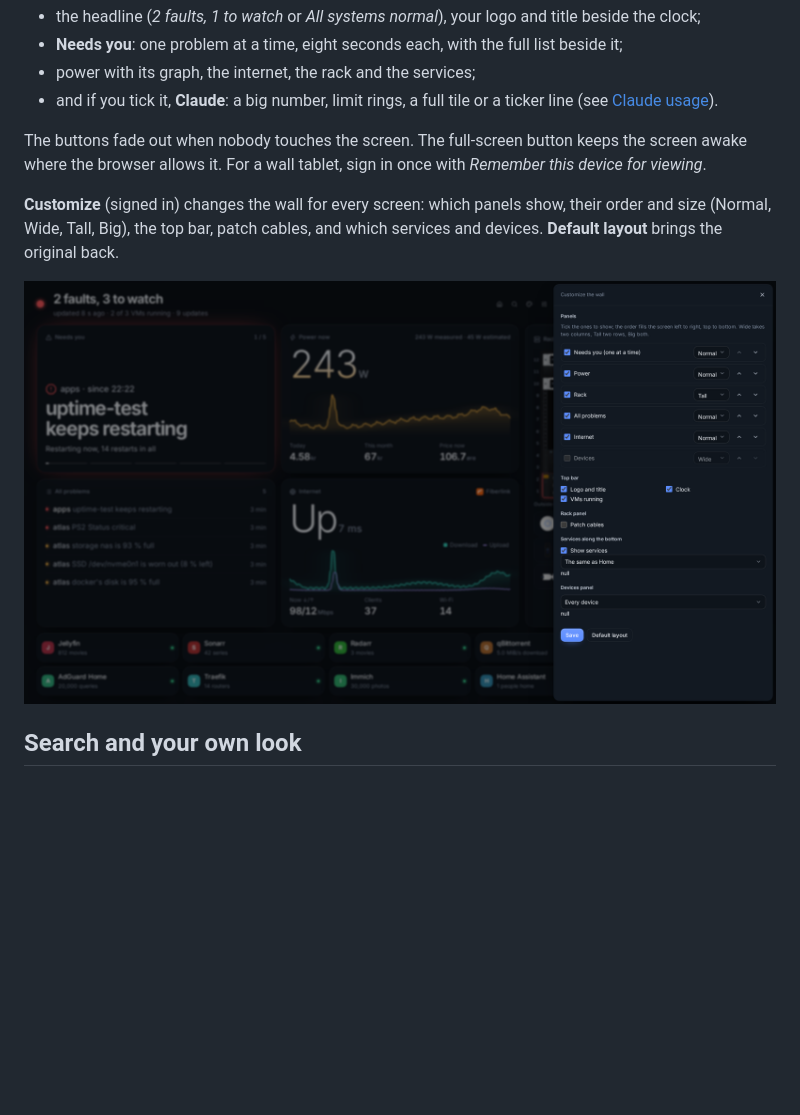
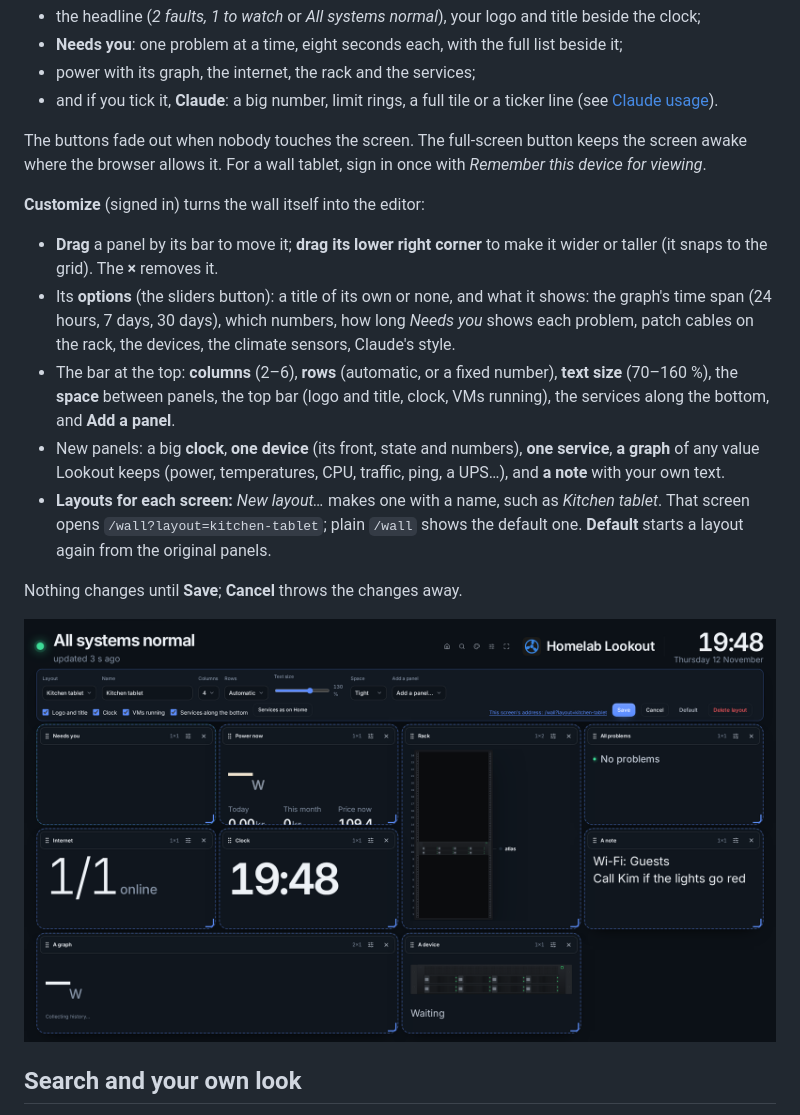
Before and after one commit to Quant-0/homelab-lookout, a Markdown page: docs/features/home-and-wall.md, the part around the change. Rendered like a GitHub page; pictures changed too: docs/guide/img/wall-customize.png; blank space fills up the shorter version.

```diff
--- a/docs/features/home-and-wall.md
+++ b/docs/features/home-and-wall.md
@@ -68,7 +68,15 @@ Set the rack's size and numbering, and drag devices and panels, in **Admin → D
 
 The buttons fade out when nobody touches the screen. The full-screen button keeps the screen awake where the browser allows it. For a wall tablet, sign in once with *Remember this device for viewing*.
 
-**Customize** (signed in) changes the wall for every screen: which panels show, their order and size (Normal, Wide, Tall, Big), the top bar, patch cables, and which services and devices. **Default layout** brings the original back.
+**Customize** (signed in) turns the wall itself into the editor:
+
+- **Drag** a panel by its bar to move it; **drag its lower right corner** to make it wider or taller (it snaps to the grid). The **×** removes it.
+- Its **options** (the sliders button): a title of its own or none, and what it shows: the graph's time span (24 hours, 7 days, 30 days), which numbers, how long *Needs you* shows each problem, patch cables on the rack, the devices, the climate sensors, Claude's style.
+- The bar at the top: **columns** (2–6), **rows** (automatic, or a fixed number), **text size** (70–160 %), the **space** between panels, the top bar (logo and title, clock, VMs running), the services along the bottom, and **Add a panel**.
+- New panels: a big **clock**, **one device** (its front, state and numbers), **one service**, **a graph** of any value Lookout keeps (power, temperatures, CPU, traffic, ping, a UPS…), and **a note** with your own text.
+- **Layouts for each screen:** *New layout…* makes one with a name, such as *Kitchen tablet*. That screen opens `/wall?layout=kitchen-tablet`; plain `/wall` shows the default one. **Default** starts a layout again from the original panels.
+
+Nothing changes until **Save**; **Cancel** throws the changes away.
 
 ![Customize the wall](../guide/img/wall-customize.png)
 
```
Also changed, not shown: 17 other files.
